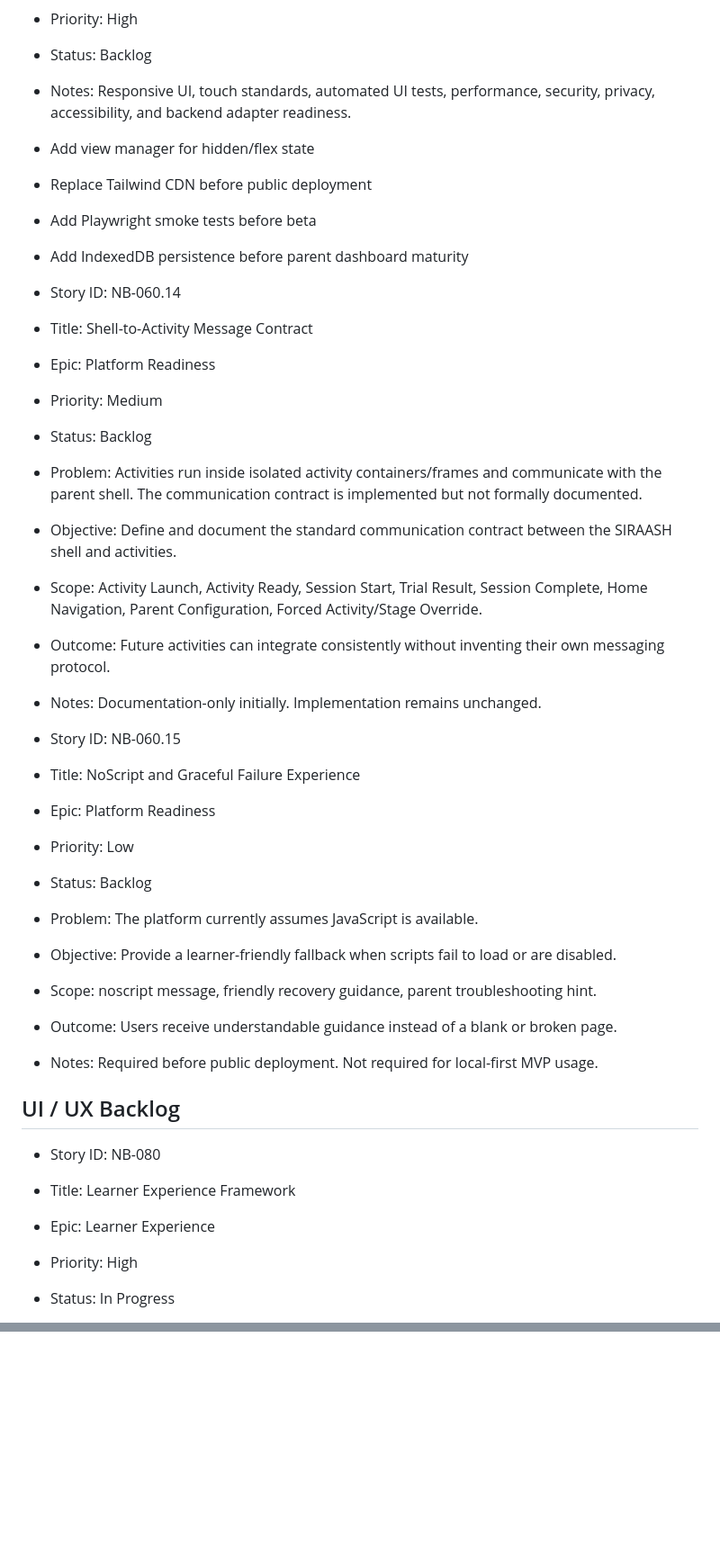
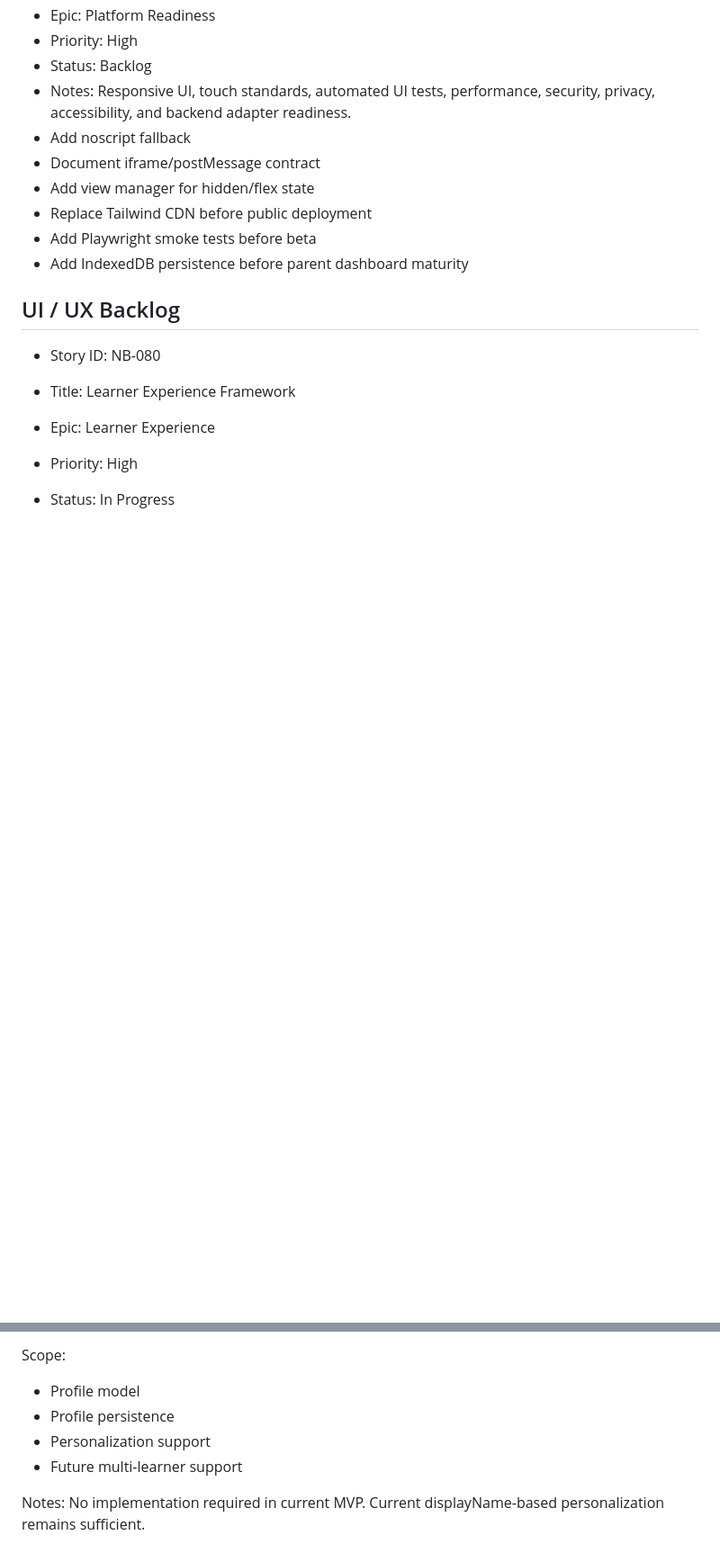
Before and after one commit to balaforyou/neuroBridge, a Markdown page: docs/neurobridge-knowledge/BACKLOG.md, 2 parts joined by grey strips. Shown at 90% size. Rendered like a GitHub page; blank space fills up the shorter version.

```diff
--- a/docs/neurobridge-knowledge/BACKLOG.md
+++ b/docs/neurobridge-knowledge/BACKLOG.md
@@ -23,32 +23,12 @@ Use this file for lightweight capture of architecture, UI, analytics, assessment
 - Priority: High
 - Status: Backlog
 - Notes: Responsive UI, touch standards, automated UI tests, performance, security, privacy, accessibility, and backend adapter readiness.
+- Add noscript fallback
+- Document iframe/postMessage contract
 - Add view manager for hidden/flex state
 - Replace Tailwind CDN before public deployment
 - Add Playwright smoke tests before beta
 - Add IndexedDB persistence before parent dashboard maturity
-
-- Story ID: NB-060.14
-- Title: Shell-to-Activity Message Contract
-- Epic: Platform Readiness
-- Priority: Medium
-- Status: Backlog
-- Problem: Activities run inside isolated activity containers/frames and communicate with the parent shell. The communication contract is implemented but not formally documented.
-- Objective: Define and document the standard communication contract between the SIRAASH shell and activities.
-- Scope: Activity Launch, Activity Ready, Session Start, Trial Result, Session Complete, Home Navigation, Parent Configuration, Forced Activity/Stage Override.
-- Outcome: Future activities can integrate consistently without inventing their own messaging protocol.
-- Notes: Documentation-only initially. Implementation remains unchanged.
-
-- Story ID: NB-060.15
-- Title: NoScript and Graceful Failure Experience
-- Epic: Platform Readiness
-- Priority: Low
-- Status: Backlog
-- Problem: The platform currently assumes JavaScript is available.
-- Objective: Provide a learner-friendly fallback when scripts fail to load or are disabled.
-- Scope: noscript message, friendly recovery guidance, parent troubleshooting hint.
-- Outcome: Users receive understandable guidance instead of a blank or broken page.
-- Notes: Required before public deployment. Not required for local-first MVP usage.
 
 ## UI / UX Backlog
 
@@ -226,0 +321,9 @@ Target after stabilization of current visual pattern and narration scaffolds.
+Scope:
+- Profile model
+- Profile persistence
+- Personalization support
+- Future multi-learner support
+
+Notes:
+No implementation required in current MVP.
+Current displayName-based personalization remains sufficient.
```
Also changed, not shown: other parts of docs/neurobridge-knowledge/BACKLOG.md (+114 -0 lines), docs/ARCHITECTURE.md (+34 -0 lines).
